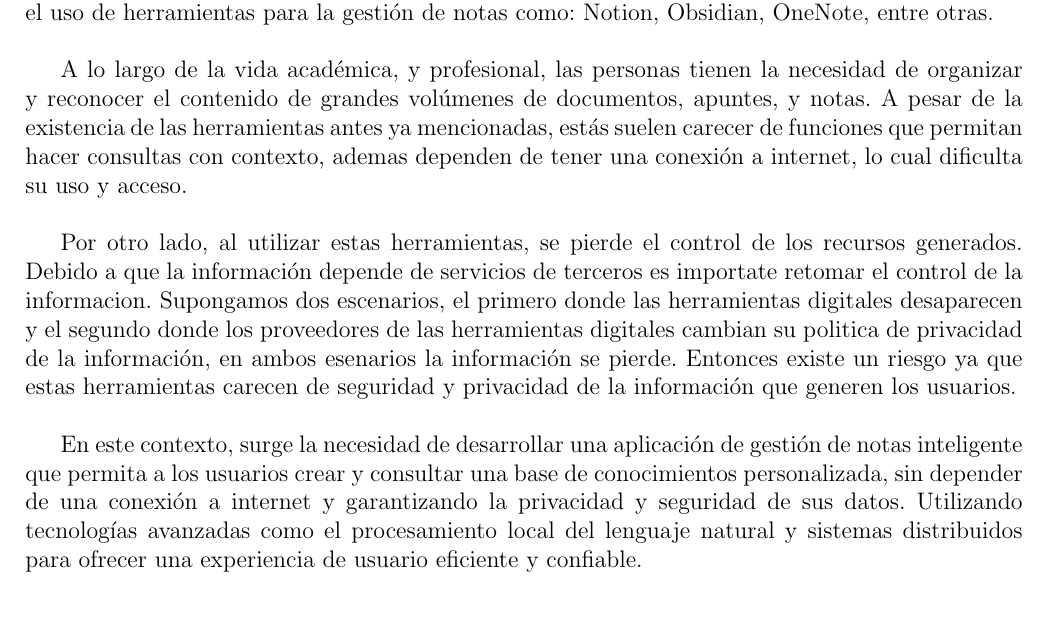
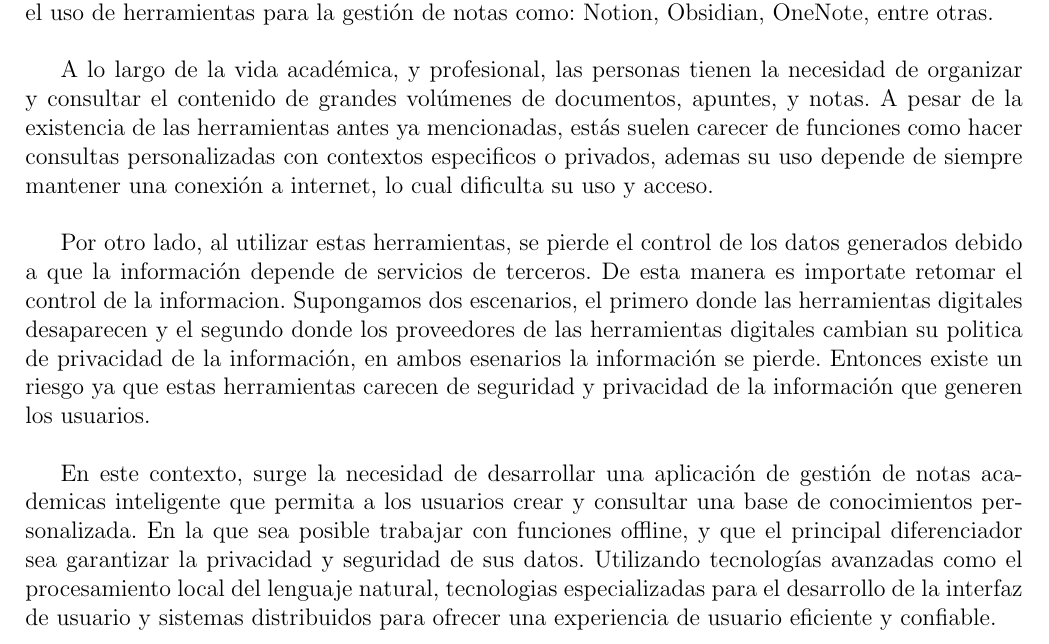
Before and after one commit to CORNIIO19/Proyecto_Terminal, a LaTeX document (PT_Documento.tex, which reads chapters/1.introduccion.tex): part of page 5 of 33, cut so that both start at the same text, the shorter picture padded with empty space. Compiled offline with pdfLaTeX.

Commit message:
Correccion de redaccion introduccion v2

```diff
--- a/chapters/1.introduccion.tex
+++ b/chapters/1.introduccion.tex
@@ -7,12 +7,12 @@ En el ámbito académico, los estudiantes cuando desean aprender, reforzar o pon
 
 \vspace{.5cm}
 
-A lo largo de la vida académica, y profesional, las personas tienen la necesidad de organizar y reconocer el contenido de grandes volúmenes de documentos, apuntes, y notas. A pesar de la existencia de las herramientas antes ya mencionadas, estás suelen carecer de funciones que permitan hacer consultas con contexto, ademas dependen de tener una conexión a internet, lo cual dificulta su uso y acceso.
+A lo largo de la vida académica, y profesional, las personas tienen la necesidad de organizar y consultar el contenido de grandes volúmenes de documentos, apuntes, y notas. A pesar de la existencia de las herramientas antes ya mencionadas, estás suelen carecer de funciones como hacer consultas personalizadas con contextos especificos o privados, ademas su uso depende de siempre mantener una conexión a internet, lo cual dificulta su uso y acceso.
 
 \vspace{.5cm}
 
-Por otro lado, al utilizar estas herramientas, se pierde el control de los recursos generados. Debido a que la información depende de servicios de terceros es importate retomar el control de la informacion. Supongamos dos escenarios, el primero donde las herramientas digitales desaparecen y el segundo donde los proveedores de las herramientas digitales cambian su politica de privacidad de la información, en ambos esenarios la información se pierde. Entonces existe un riesgo ya que estas herramientas carecen de seguridad y privacidad de la información que generen los usuarios.
+Por otro lado, al utilizar estas herramientas, se pierde el control de los datos generados debido a que la información depende de servicios de terceros. De esta manera es importate retomar el control de la informacion. Supongamos dos escenarios, el primero donde las herramientas digitales desaparecen y el segundo donde los proveedores de las herramientas digitales cambian su politica de privacidad de la información, en ambos esenarios la información se pierde. Entonces existe un riesgo ya que estas herramientas carecen de seguridad y privacidad de la información que generen los usuarios.
 
 \vspace{.5cm}
 
-En este contexto, surge la necesidad de desarrollar una aplicación de gestión de notas inteligente que permita a los usuarios crear y consultar una base de conocimientos personalizada, sin depender de una conexión a internet y garantizando la privacidad y seguridad de sus datos. Utilizando tecnologías avanzadas como el procesamiento local del lenguaje natural y sistemas distribuidos para ofrecer una experiencia de usuario eficiente y confiable.
+En este contexto, surge la necesidad de desarrollar una aplicación de gestión de notas academicas inteligente que permita a los usuarios crear y consultar una base de conocimientos personalizada. En la que sea posible trabajar con funciones offline, y que el principal diferenciador sea garantizar la privacidad y seguridad de sus datos. Utilizando tecnologías avanzadas como el procesamiento local del lenguaje natural, tecnologias especializadas para el desarrollo de la interfaz de usuario y sistemas distribuidos para ofrecer una experiencia de usuario eficiente y confiable.
```
Also changed, not shown: PT_Documento.pdf, 3 other files.
